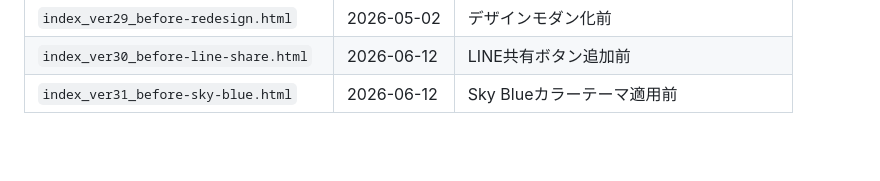
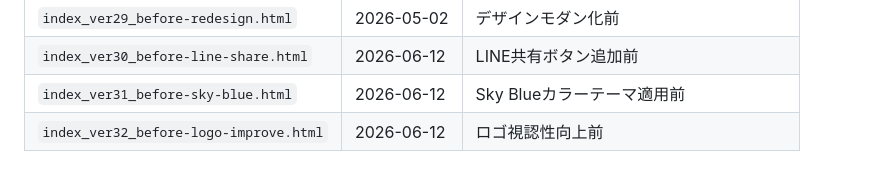
Before and after one commit to fumiyax/buddy41th, a Markdown page: CLAUDE.md, the part around the change. Drawn GitHub-style; blank space fills up the shorter version.

Commit message:
update backup history in CLAUDE.md

```diff
--- a/CLAUDE.md
+++ b/CLAUDE.md
@@ -98,3 +98,4 @@
 | `index_ver29_before-redesign.html` | 2026-05-02 | デザインモダン化前 |
 | `index_ver30_before-line-share.html` | 2026-06-12 | LINE共有ボタン追加前 |
 | `index_ver31_before-sky-blue.html` | 2026-06-12 | Sky Blueカラーテーマ適用前 |
+| `index_ver32_before-logo-improve.html` | 2026-06-12 | ロゴ視認性向上前 |
```
